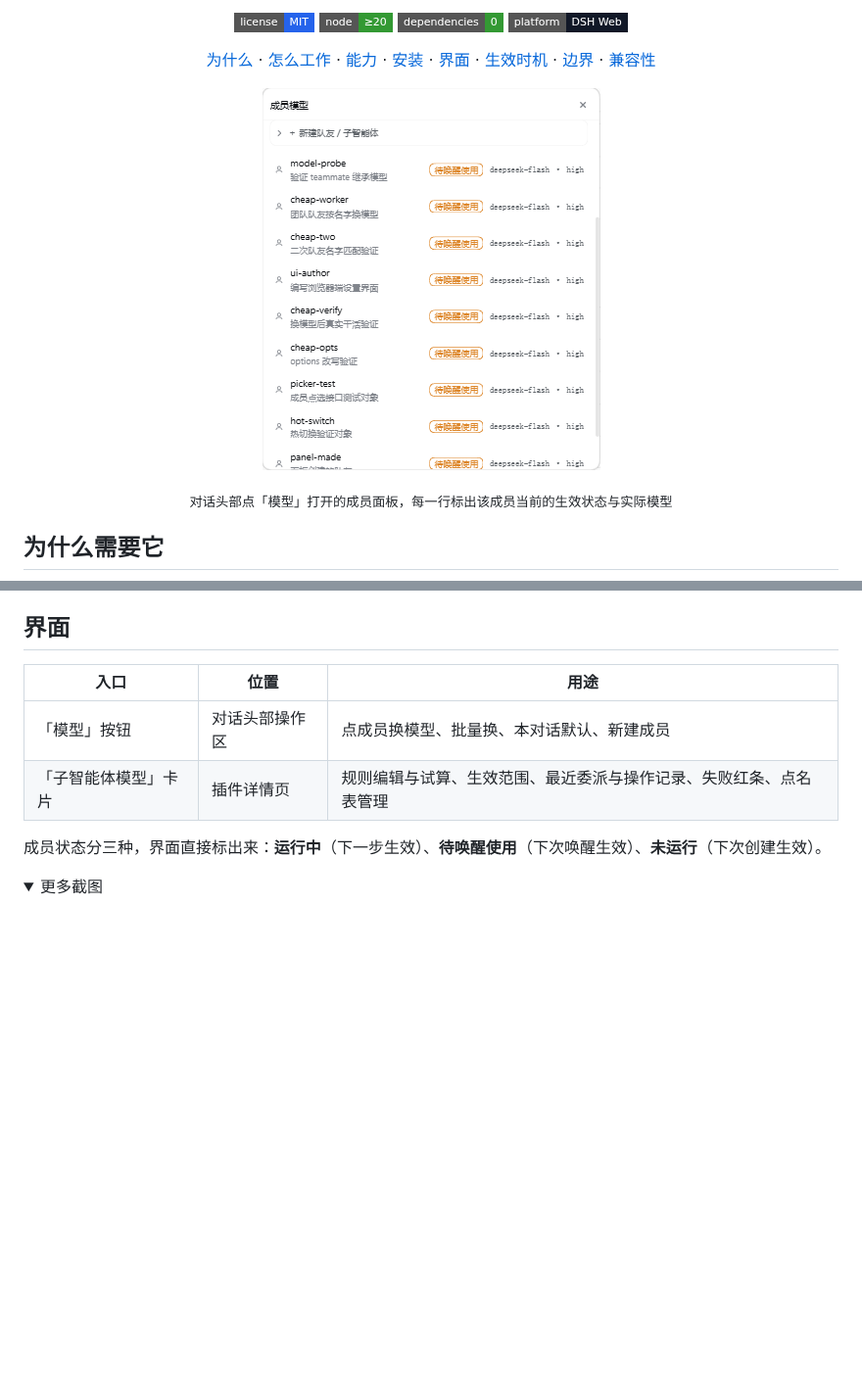
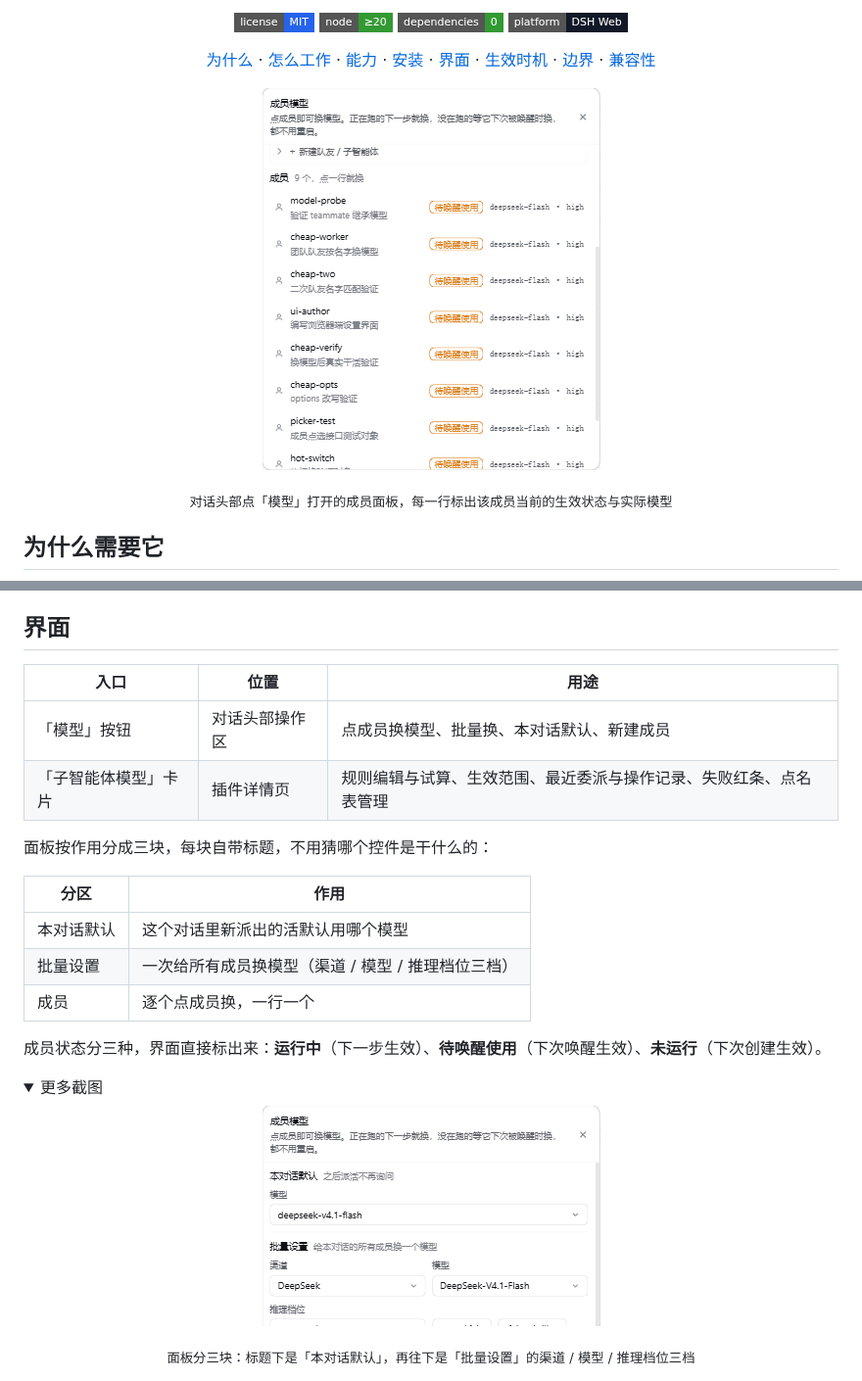
Before and after one commit to cslkkl/dsh-switchboard, a Markdown page: README.md, 2 parts joined by grey strips. Shown at 98% size. Drawn GitHub-style; pictures changed too: docs/member-panel.png, docs/panel-sections.png (added); folded sections open; badges without logos; blank space fills up the shorter version.

```diff
--- a/README.md
+++ b/README.md
@@ -101,12 +101,24 @@ dsh plugin --profile web add "<本插件目录>"
 | 「模型」按钮 | 对话头部操作区 | 点成员换模型、批量换、本对话默认、新建成员 |
 | 「子智能体模型」卡片 | 插件详情页 | 规则编辑与试算、生效范围、最近委派与操作记录、失败红条、点名表管理 |
 
+面板按作用分成三块，每块自带标题，不用猜哪个控件是干什么的：
+
+| 分区 | 作用 |
+|---|---|
+| 本对话默认 | 这个对话里新派出的活默认用哪个模型 |
+| 批量设置 | 一次给所有成员换模型（渠道 / 模型 / 推理档位三档） |
+| 成员 | 逐个点成员换，一行一个 |
+
 成员状态分三种，界面直接标出来：**运行中**（下一步生效）、**待唤醒使用**（下次唤醒生效）、**未运行**（下次创建生效）。
 
 <details>
 <summary>更多截图</summary>
 
 <div align="center">
+
+![面板分区](docs/panel-sections.png)
+
+<sub>面板分三块：标题下是「本对话默认」，再往下是「批量设置」的渠道 / 模型 / 推理档位三档</sub>
 
 ![设置卡片](docs/settings-card.png)
 
```
Also changed, not shown: 1 other file.
